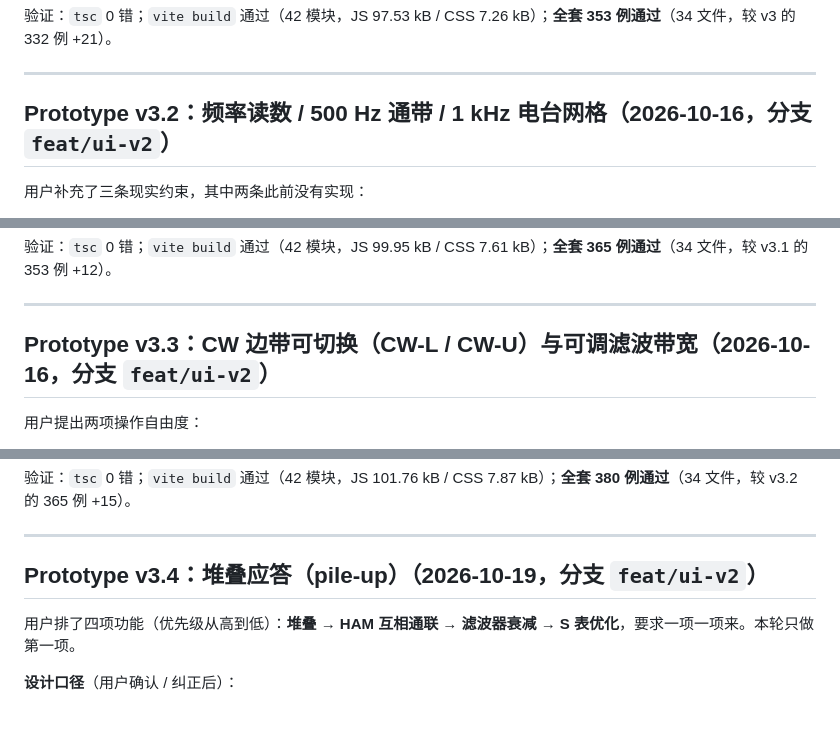
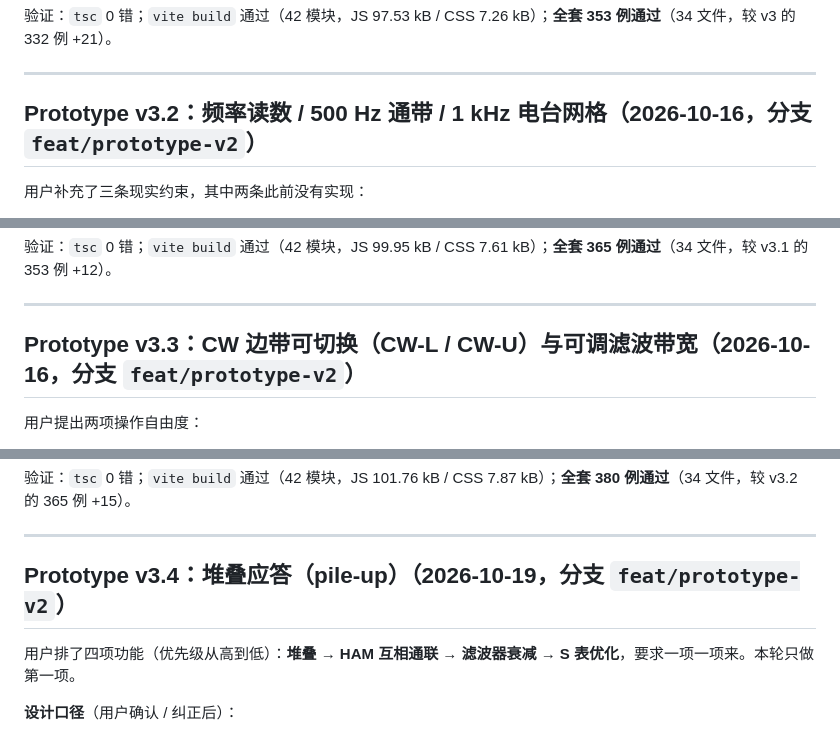
Before and after one commit to LYZhelloworld/cw-qso-trainer, a Markdown page: STEP5-UI-NOTES.md, 3 parts joined by grey strips. Rendered like a GitHub page.

```diff
--- a/STEP5-UI-NOTES.md
+++ b/STEP5-UI-NOTES.md
@@ -77,7 +77,7 @@ v2 首版把关台实现成了「停调度器 + 停音频 + 清空当前波段
 
 ---
 
-## Prototype v3.2：频率读数 / 500 Hz 通带 / 1 kHz 电台网格（2026-10-16，分支 `feat/ui-v2`）
+## Prototype v3.2：频率读数 / 500 Hz 通带 / 1 kHz 电台网格（2026-10-16，分支 `feat/prototype-v2`）
 
 用户补充了三条现实约束，其中两条此前没有实现：
 
@@ -105,7 +105,7 @@ v2 首版把关台实现成了「停调度器 + 停音频 + 清空当前波段
 
 ---
 
-## Prototype v3.3：CW 边带可切换（CW-L / CW-U）与可调滤波带宽（2026-10-16，分支 `feat/ui-v2`）
+## Prototype v3.3：CW 边带可切换（CW-L / CW-U）与可调滤波带宽（2026-10-16，分支 `feat/prototype-v2`）
 
 用户提出两项操作自由度：
 
@@ -127,7 +127,7 @@ v2 首版把关台实现成了「停调度器 + 停音频 + 清空当前波段
 
 ---
 
-## Prototype v3.4：堆叠应答（pile-up）（2026-10-19，分支 `feat/ui-v2`）
+## Prototype v3.4：堆叠应答（pile-up）（2026-10-19，分支 `feat/prototype-v2`）
 
 用户排了四项功能（优先级从高到低）：**堆叠 → HAM 互相通联 → 滤波器衰减 → S 表优化**，要求一项一项来。本轮只做第一项。
 
```
Also changed, not shown: other parts of STEP5-UI-NOTES.md (+9 -9 lines).
